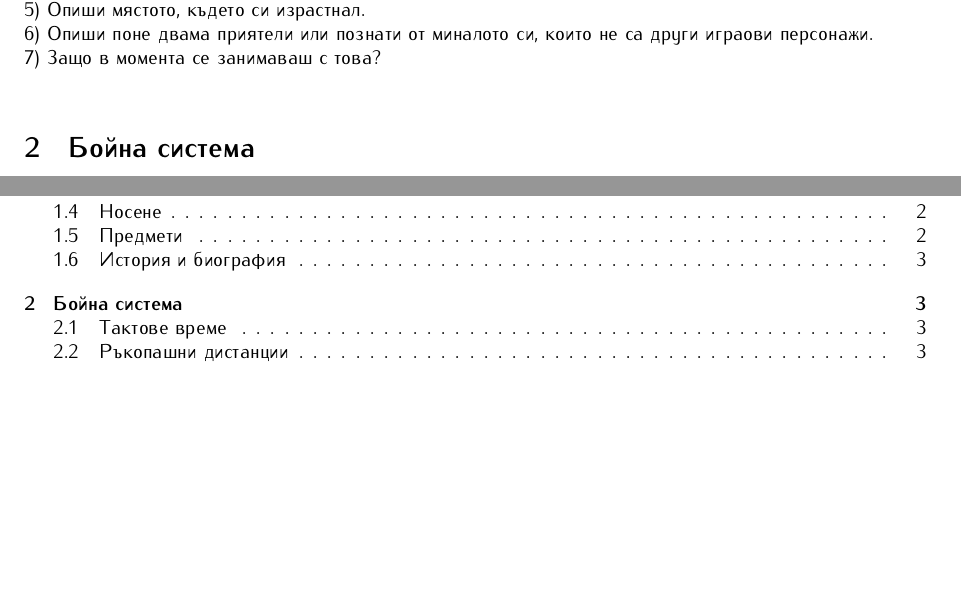
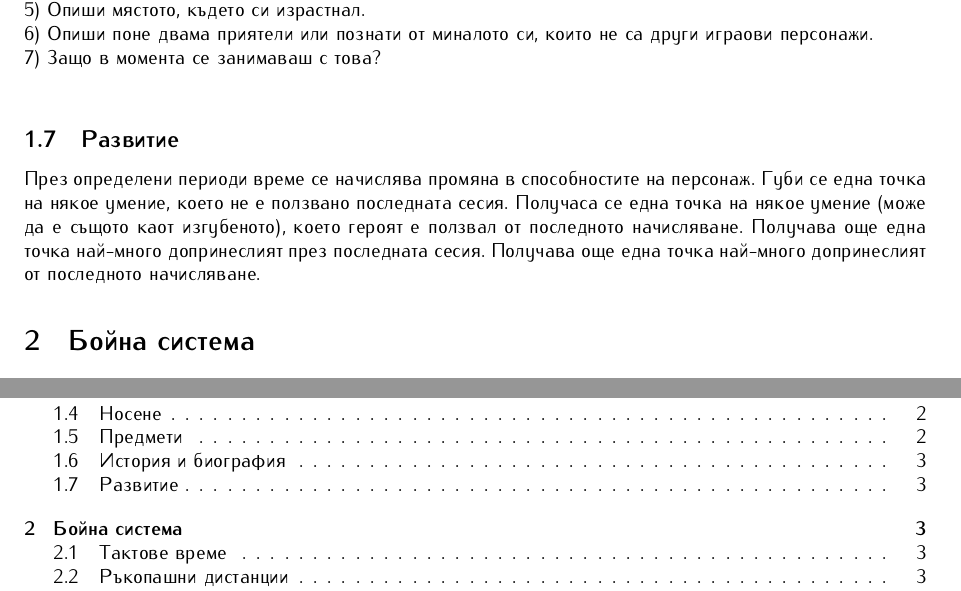
Before and after one commit to MiroslavVitkov/rpg, a LaTeX document (latex/elementaris.tex, which reads latex/rules/character.tex): two parts of pages 3 and 13 of 14 before the commit and two parts of pages 3 and 14 of 14 after it, joined at a grey line, cut so that both start at the same text, the shorter picture padded with empty space. Compiled offline with pdfLaTeX.

Commit message:
Innitial concept of experience points introduced.

```diff
--- a/latex/rules/character.tex
+++ b/latex/rules/character.tex
@@ -59,3 +59,10 @@
 5) Опиши мястото, където си израстнал.                                                            \\
 6) Опиши поне двама приятели или познати от миналото си, които не са други играови персонажи.     \\
 7) Защо в момента се занимаваш с това?                                                            \\
+
+\subsection{Развитие}
+През определени периоди време се начислява промяна в способностите на персонаж.
+Губи се една точка на някое умение, което не е ползвано последната сесия.
+Получаса се една точка на някое умение (може да е същото каот изгубеното), което героят е ползвал от последното начисляване.
+Получава още една точка най-много допринеслият през последната сесия.
+Получава още една точка най-много допринеслият от последното начисляване.
```
